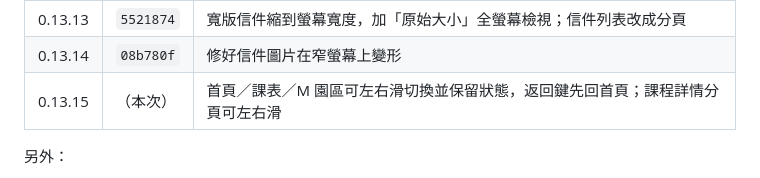
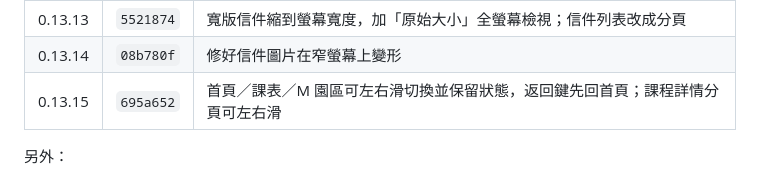
Before and after one commit to windlessme/niu-app-android, a Markdown page: HANDOFF.md, the part around the change. Rendered like a GitHub page.

Commit message:
Note the 0.13.15 commit in the handoff
Co-Authored-By: Claude Opus 5.5 <noreply@anthropic.com>

```diff
--- a/HANDOFF.md
+++ b/HANDOFF.md
@@ -55,7 +55,7 @@
 | 0.13.12 | `d95e17b` | 修好讀信顯示、刪除和移動誤報失敗；右上角改成 App 內的學校信箱網頁 |
 | 0.13.13 | `5521874` | 寬版信件縮到螢幕寬度，加「原始大小」全螢幕檢視；信件列表改成分頁 |
 | 0.13.14 | `08b780f` | 修好信件圖片在窄螢幕上變形 |
-| 0.13.15 | （本次） | 首頁／課表／M 園區可左右滑切換並保留狀態，返回鍵先回首頁；課程詳情分頁可左右滑 |
+| 0.13.15 | `695a652` | 首頁／課表／M 園區可左右滑切換並保留狀態，返回鍵先回首頁；課程詳情分頁可左右滑 |
 
 另外：
 
```
